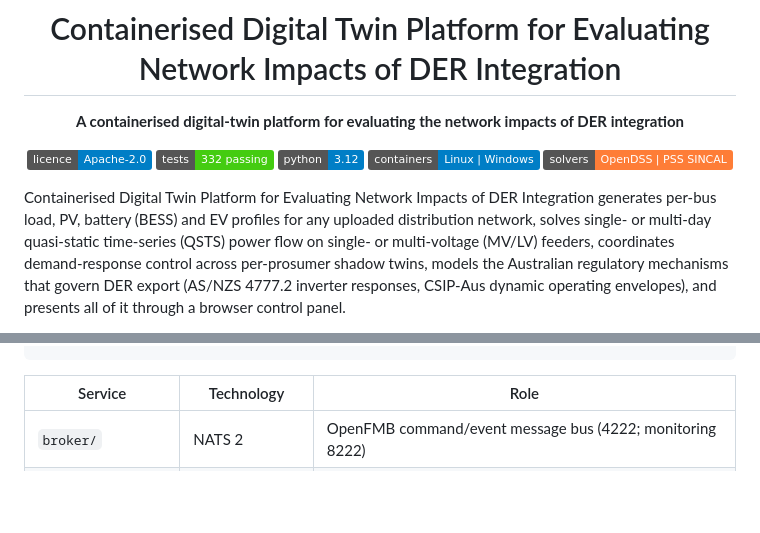
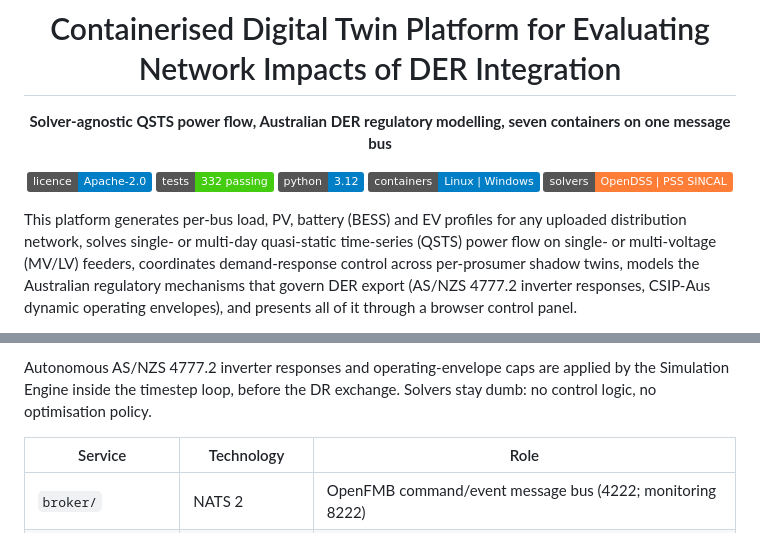
Before and after one commit to YASHII-X46/Containerised-Digital-Twin-Platform-for-Evaluating-Network-Impacts-of-DER-Integration, a Markdown page: README.md, 2 parts joined by grey strips. Rendered like a GitHub page; badges without logos; blank space fills up the shorter version.

```diff
--- a/README.md
+++ b/README.md
@@ -2,7 +2,7 @@
 
 # Containerised Digital Twin Platform for Evaluating Network Impacts of DER Integration
 
-**A containerised digital-twin platform for evaluating the network impacts of DER integration**
+**Solver-agnostic QSTS power flow, Australian DER regulatory modelling, seven containers on one message bus**
 
 [![Licence](https://img.shields.io/badge/licence-Apache--2.0-blue.svg)](LICENSE)
 [![Tests](https://img.shields.io/badge/tests-332%20passing-brightgreen.svg)](#verification)
@@ -12,7 +12,7 @@
 
 </div>
 
-Containerised Digital Twin Platform for Evaluating Network Impacts of DER Integration generates per-bus load, PV, battery (BESS) and EV profiles for any
+This platform generates per-bus load, PV, battery (BESS) and EV profiles for any
 uploaded distribution network, solves single- or multi-day quasi-static
 time-series (QSTS) power flow on single- or multi-voltage (MV/LV) feeders,
 coordinates demand-response control across per-prosumer shadow twins, models the
@@ -96,3 +177,6 @@ Browser  ── HTTP ──▶  UI server (Node.js/Express, port 3001)
+Autonomous AS/NZS 4777.2 inverter responses and operating-envelope caps are
+applied by the Simulation Engine inside the timestep loop, before the DR
+exchange. Solvers stay dumb: no control logic, no optimisation policy.
 
 | Service | Technology | Role |
 |---------|------------|------|
```
Also changed, not shown: other parts of README.md (+94 -13 lines).
